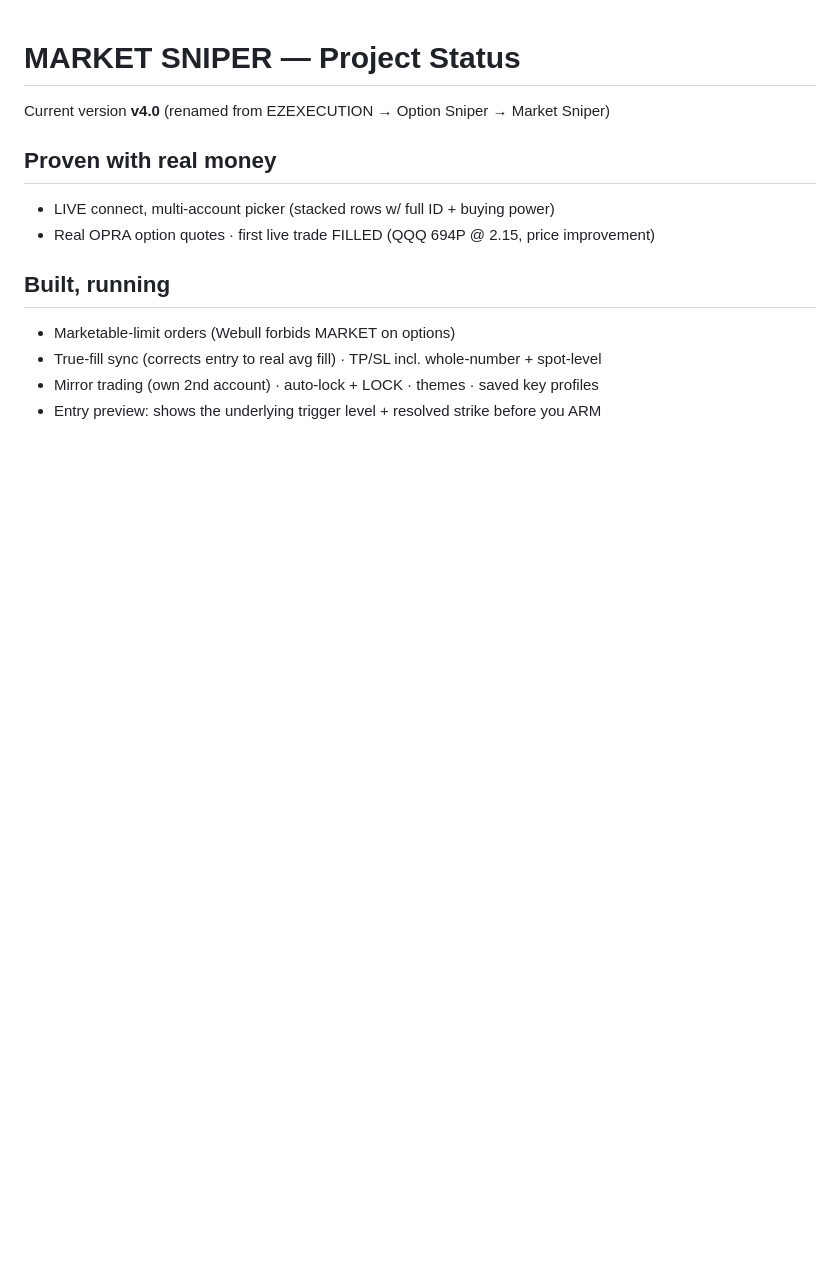
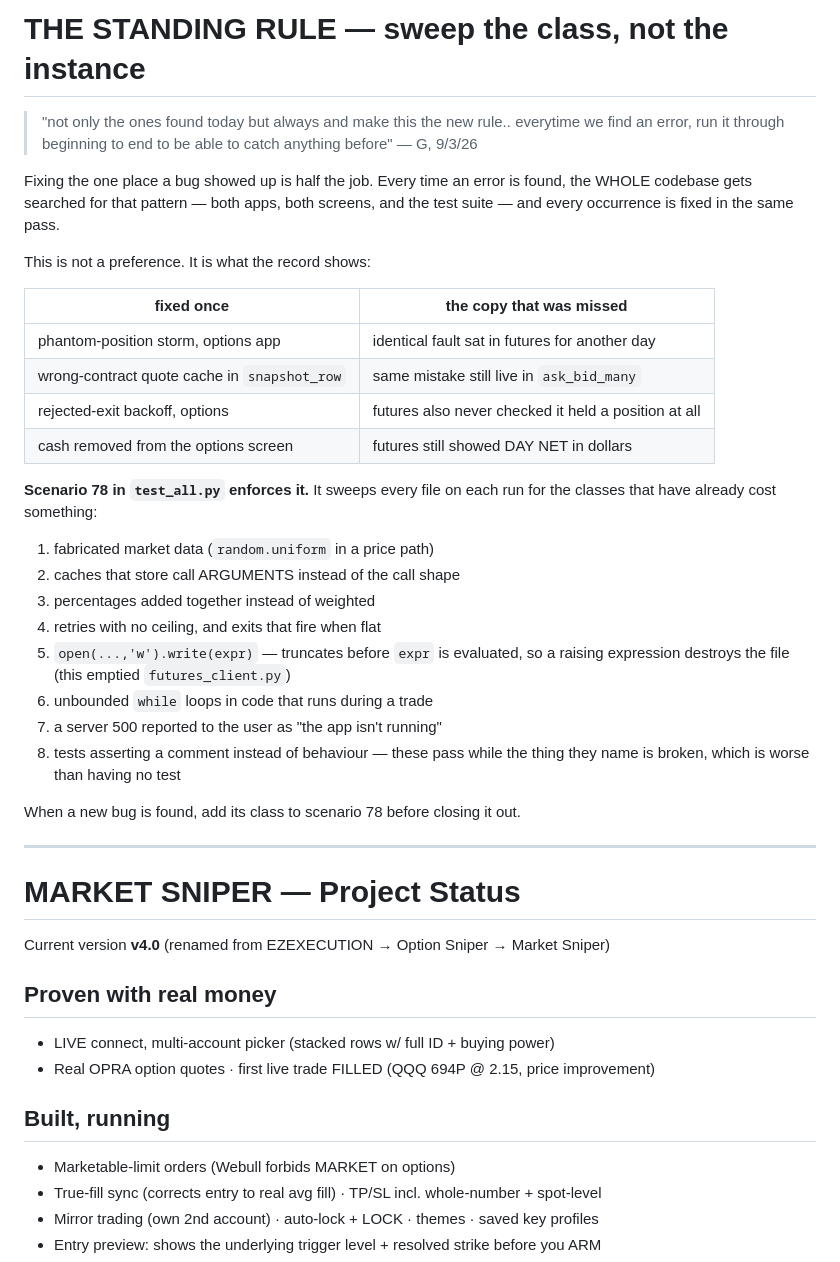
Before and after one commit to giancuffaro/market-sniper, a Markdown page: PROJECT-STATUS.md, the part around the change. Drawn GitHub-style; blank space fills up the shorter version.

Commit message:
auto: PROJECT-STATUS.md (2026-09-03 18:44)

```diff
--- a/PROJECT-STATUS.md
+++ b/PROJECT-STATUS.md
@@ -1,3 +1,40 @@
+# THE STANDING RULE — sweep the class, not the instance
+
+> "not only the ones found today but always and make this the new rule..
+> everytime we find an error, run it through beginning to end to be able to
+> catch anything before"  — G, 9/3/26
+
+Fixing the one place a bug showed up is half the job. Every time an error is
+found, the WHOLE codebase gets searched for that pattern — both apps, both
+screens, and the test suite — and every occurrence is fixed in the same pass.
+
+This is not a preference. It is what the record shows:
+
+| fixed once | the copy that was missed |
+|---|---|
+| phantom-position storm, options app | identical fault sat in futures for another day |
+| wrong-contract quote cache in `snapshot_row` | same mistake still live in `ask_bid_many` |
+| rejected-exit backoff, options | futures also never checked it held a position at all |
+| cash removed from the options screen | futures still showed DAY NET in dollars |
+
+**Scenario 78 in `test_all.py` enforces it.** It sweeps every file on each run
+for the classes that have already cost something:
+
+1. fabricated market data (`random.uniform` in a price path)
+2. caches that store call ARGUMENTS instead of the call shape
+3. percentages added together instead of weighted
+4. retries with no ceiling, and exits that fire when flat
+5. `open(...,'w').write(expr)` — truncates before `expr` is evaluated, so a
+   raising expression destroys the file (this emptied `futures_client.py`)
+6. unbounded `while` loops in code that runs during a trade
+7. a server 500 reported to the user as "the app isn't running"
+8. tests asserting a comment instead of behaviour — these pass while the thing
+   they name is broken, which is worse than having no test
+
+When a new bug is found, add its class to scenario 78 before closing it out.
+
+---
+
 # MARKET SNIPER — Project Status
 Current version **v4.0** (renamed from EZEXECUTION → Option Sniper → Market Sniper)
 
```
